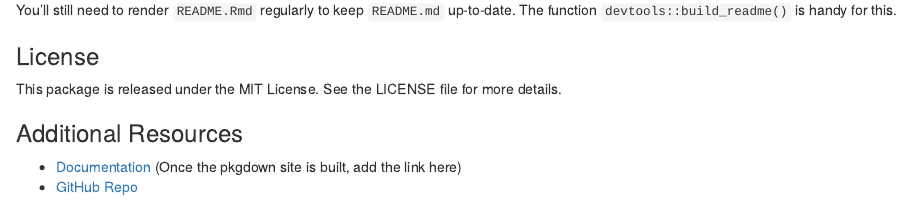
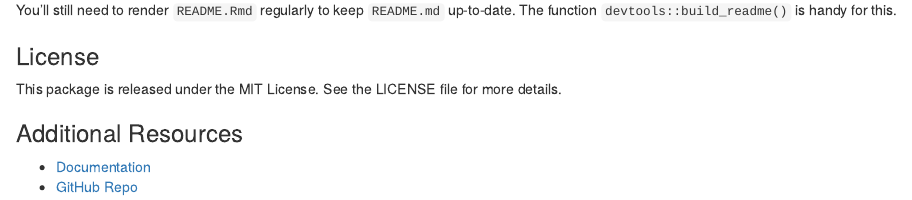
Before and after one commit to ETC5523-2024/assignment-4-packages-and-shiny-apps-xiaoranzhong0924, an R Markdown document (assign4/README.Rmd): the page in a window 1100 px wide, from 1460 px down. Rendered offline with R 4.5, knitr and Pandoc, with nearby package versions; some code elsewhere in the file could not run offline.

Commit message:
modify files to use page

```diff
--- a/assign4/README.Rmd
+++ b/assign4/README.Rmd
@@ -67,5 +67,5 @@ This package is released under the MIT License. See the LICENSE file for more de
 
 ### Additional Resources
 
-- [Documentation](https://your-pkgdown-site-link) (Once the pkgdown site is built, add the link here)
+- [Documentation](https://etc5523-2024.github.io/assignment-4-packages-and-shiny-apps-xiaoranzhong0924/)
 - [GitHub Repo](https://github.com/ETC5523-2024/assignment-4-packages-and-shiny-apps-xiaoranzhong0924)
--- a/assign4/_pkgdown.yml
+++ b/assign4/_pkgdown.yml
@@ -4,7 +4,7 @@ pkgdown_sha: ~
 template:
   bootstrap: 5
 
-url: https://github.com/ETC5523-2024/assignment-4-packages-and-shiny-apps-xiaoranzhong0924/tree/main/assign4
+url: https://etc5523-2024.github.io/assignment-4-packages-and-shiny-apps-xiaoranzhong0924/
 
 articles:
   explore-assign4:
```
Also changed, not shown: 1 other file.
